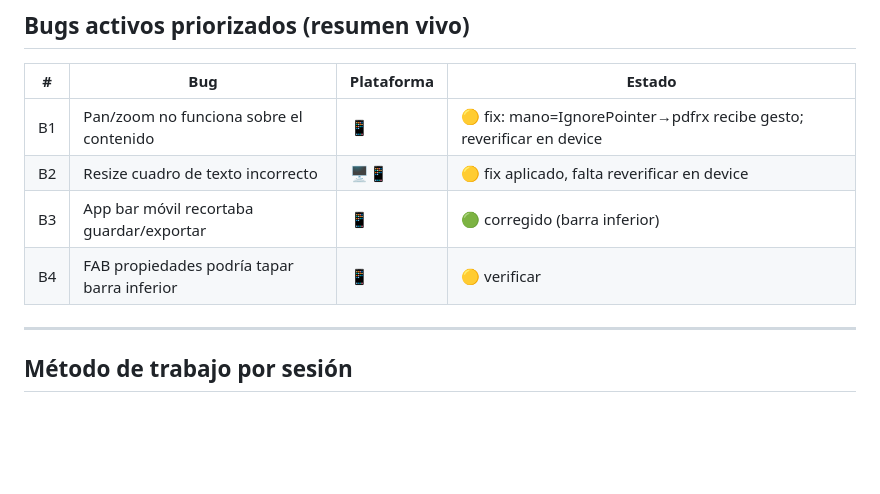
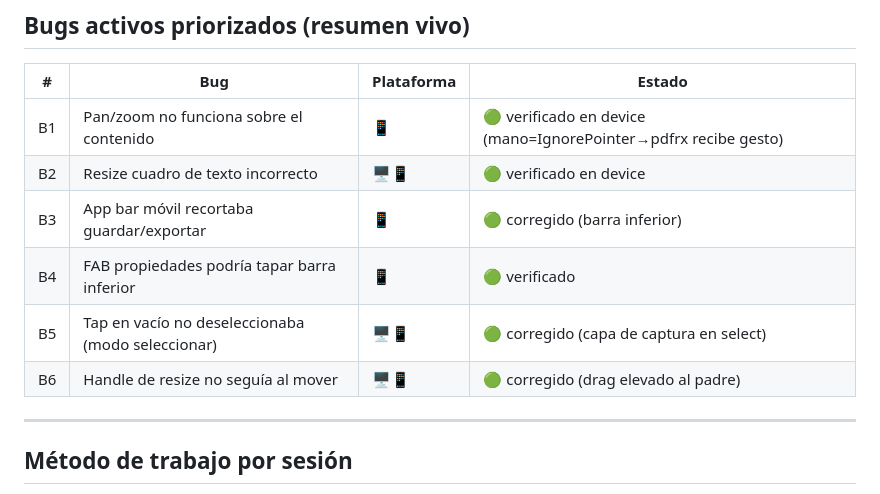
Before and after one commit to bpstack/iloveopera, a Markdown page: TODO.md, the part around one of its changes. Drawn GitHub-style; blank space fills up the shorter version.

Commit message:
docs(todo): Sesion 1 y 2 verificadas OK; tabla de bugs al dia (B1-B6)

```diff
--- a/TODO.md
+++ b/TODO.md
@@ -189,10 +189,12 @@
 
 | # | Bug | Plataforma | Estado |
 |---|-----|-----------|--------|
-| B1 | Pan/zoom no funciona sobre el contenido | 📱 | 🟡 fix: mano=IgnorePointer→pdfrx recibe gesto; reverificar en device |
-| B2 | Resize cuadro de texto incorrecto | 🖥️📱 | 🟡 fix aplicado, falta reverificar en device |
+| B1 | Pan/zoom no funciona sobre el contenido | 📱 | 🟢 verificado en device (mano=IgnorePointer→pdfrx recibe gesto) |
+| B2 | Resize cuadro de texto incorrecto | 🖥️📱 | 🟢 verificado en device |
 | B3 | App bar móvil recortaba guardar/exportar | 📱 | 🟢 corregido (barra inferior) |
-| B4 | FAB propiedades podría tapar barra inferior | 📱 | 🟡 verificar |
+| B4 | FAB propiedades podría tapar barra inferior | 📱 | 🟢 verificado |
+| B5 | Tap en vacío no deseleccionaba (modo seleccionar) | 🖥️📱 | 🟢 corregido (capa de captura en select) |
+| B6 | Handle de resize no seguía al mover | 🖥️📱 | 🟢 corregido (drag elevado al padre) |
 
 ---
 
```
Also changed, not shown: other parts of TODO.md (+44 -44 lines).
